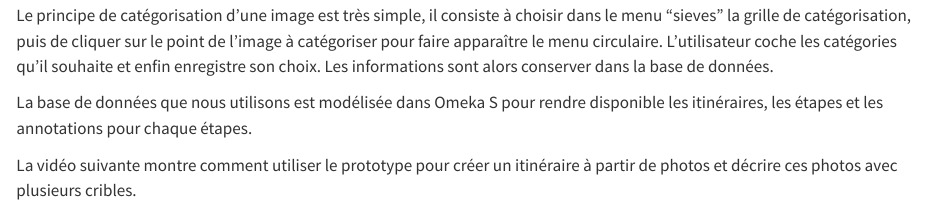
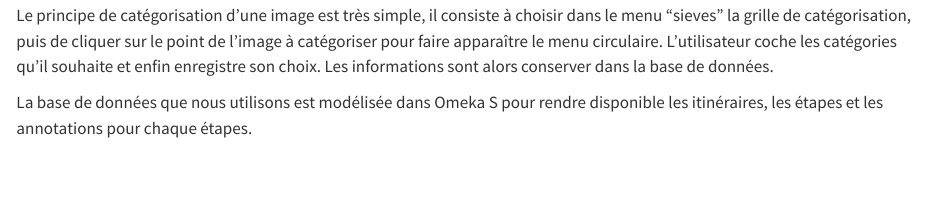
Before and after one commit to samszo/cocult, a Quarto document (docs/index.qmd): the page in a window 1100 px wide, from 1050 px down. Rendered offline with R 4.5, knitr and Pandoc in place of Quarto, with nearby package versions.

Commit message:
new docs

```diff
--- a/docs/index.qmd
+++ b/docs/index.qmd
@@ -35,5 +35,3 @@ Le second crible propose une catégorisation émotionnelle du document :
 Le principe de catégorisation d'une image est très simple, il consiste à choisir dans le menu "sieves" la grille de catégorisation, puis de cliquer sur le point de l'image à catégoriser pour faire apparaître le menu circulaire. L'utilisateur coche les catégories qu'il souhaite et enfin enregistre son choix. Les informations sont alors conserver dans la base de données.
 
 La base de données que nous utilisons est modélisée dans Omeka S pour rendre disponible les itinéraires, les étapes et les annotations pour chaque étapes.
-
-La vidéo suivante montre comment utiliser le prototype pour créer un itinéraire à partir de photos et décrire ces photos avec plusieurs cribles.
```
Also changed, not shown: 6 other files.
